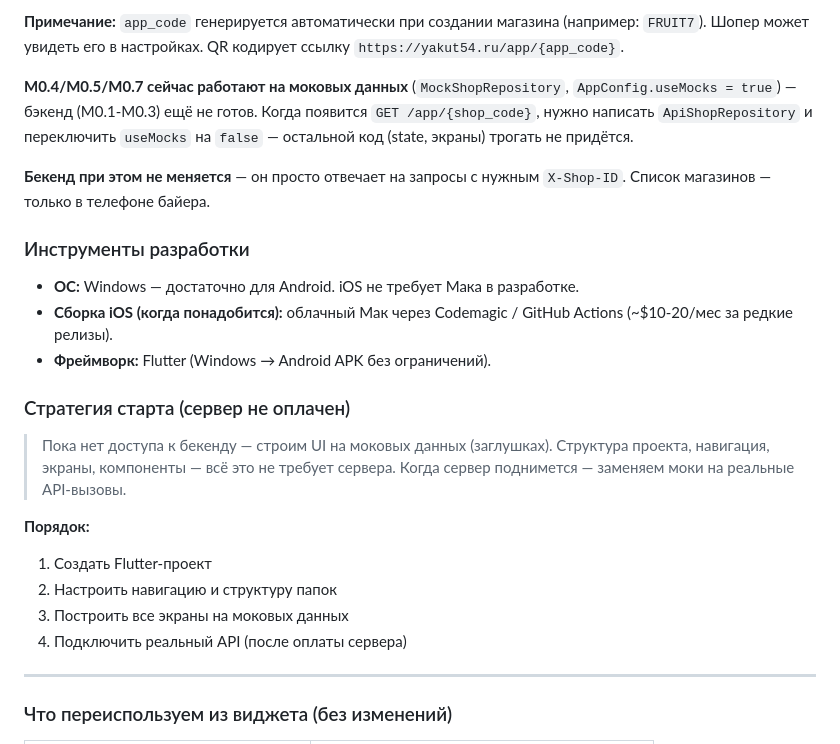
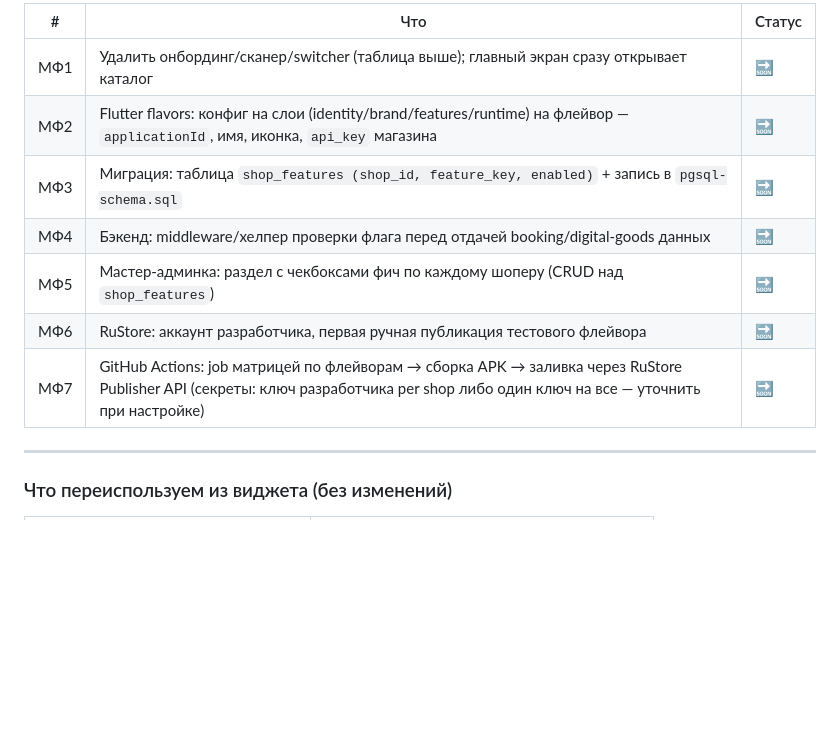
Before and after one commit to yakut54/service-box, a Markdown page: PLAN.md, the part around one of its changes. GitHub-like rendering; blank space fills up the shorter version.

```diff
--- a/PLAN.md
+++ b/PLAN.md
@@ -673,27 +687,13 @@ servicebox/
 
-**Примечание:** `app_code` генерируется автоматически при создании магазина (например: `FRUIT7`). Шопер может увидеть его в настройках. QR кодирует ссылку `https://yakut54.ru/app/{app_code}`.
-
-**М0.4/М0.5/М0.7 сейчас работают на моковых данных** (`MockShopRepository`, `AppConfig.useMocks = true`) — бэкенд (М0.1-М0.3) ещё не готов. Когда появится `GET /app/{shop_code}`, нужно написать `ApiShopRepository` и переключить `useMocks` на `false` — остальной код (state, экраны) трогать не придётся.
-
-**Бекенд при этом не меняется** — он просто отвечает на запросы с нужным `X-Shop-ID`. Список магазинов — только в телефоне байера.
-
-### Инструменты разработки
-
-- **ОС:** Windows — достаточно для Android. iOS не требует Мака в разработке.
-- **Сборка iOS (когда понадобится):** облачный Мак через Codemagic / GitHub Actions (~$10-20/мес за редкие релизы).
-- **Фреймворк:** Flutter (Windows → Android APK без ограничений).
-
-### Стратегия старта (сервер не оплачен)
-
-> Пока нет доступа к бекенду — строим UI на моковых данных (заглушках).
-> Структура проекта, навигация, экраны, компоненты — всё это не требует сервера.
-> Когда сервер поднимется — заменяем моки на реальные API-вызовы.
-
-**Порядок:**
-1. Создать Flutter-проект
-2. Настроить навигацию и структуру папок
-3. Построить все экраны на моковых данных
-4. Подключить реальный API (после оплаты сервера)
+| # | Что | Статус |
+|---|---|---|
+| МФ1 | Удалить онбординг/сканер/switcher (таблица выше); главный экран сразу открывает каталог | 🔜 |
+| МФ2 | Flutter flavors: конфиг на слои (identity/brand/features/runtime) на флейвор — `applicationId`, имя, иконка, `api_key` магазина | 🔜 |
+| МФ3 | Миграция: таблица `shop_features (shop_id, feature_key, enabled)` + запись в `pgsql-schema.sql` | 🔜 |
+| МФ4 | Бэкенд: middleware/хелпер проверки флага перед отдачей booking/digital-goods данных | 🔜 |
+| МФ5 | Мастер-админка: раздел с чекбоксами фич по каждому шоперу (CRUD над `shop_features`) | 🔜 |
+| МФ6 | RuStore: аккаунт разработчика, первая ручная публикация тестового флейвора | 🔜 |
+| МФ7 | GitHub Actions: job матрицей по флейворам → сборка APK → заливка через RuStore Publisher API (секреты: ключ разработчика per shop либо один ключ на все — уточнить при настройке) | 🔜 |
 
 ---
 
```
Also changed, not shown: other parts of PLAN.md (+58 -41 lines).
